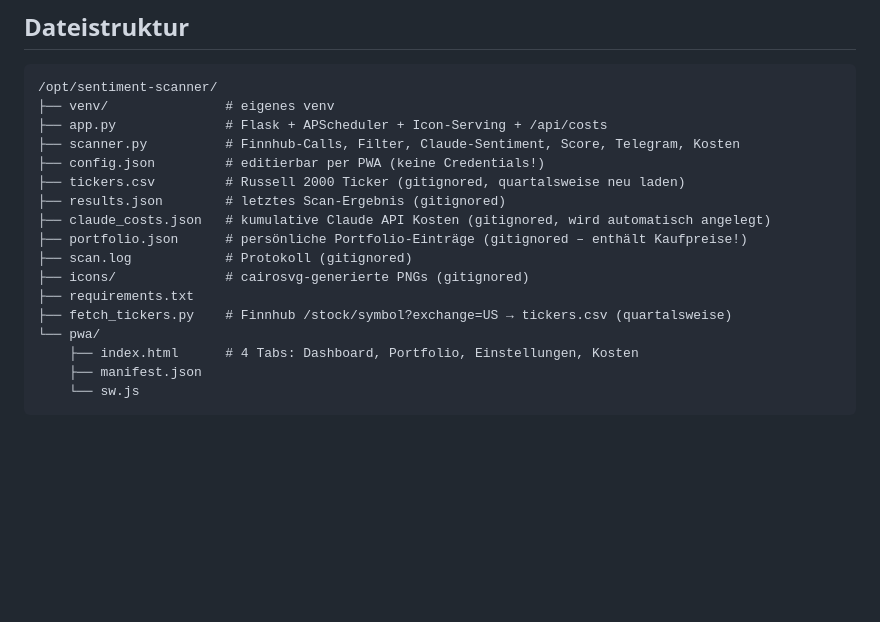
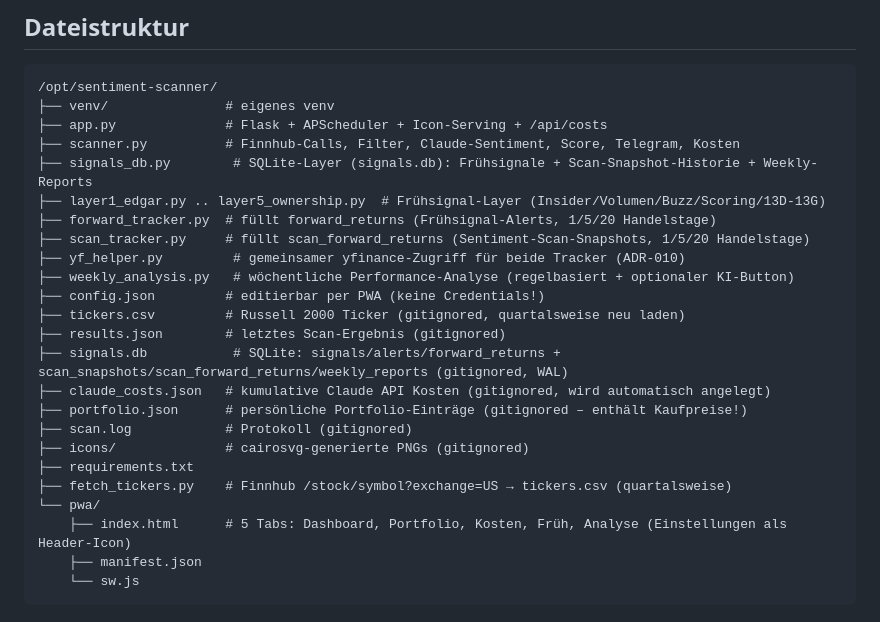
Before and after one commit to sEppofaz/Stock-Sentiment-Scanner, a Markdown page: CLAUDE.md, the part around one of its changes. Drawn GitHub-style; blank space fills up the shorter version.

````diff
--- a/CLAUDE.md
+++ b/CLAUDE.md
@@ -67,9 +67,16 @@ location /sentiment/ {
 ├── venv/               # eigenes venv
 ├── app.py              # Flask + APScheduler + Icon-Serving + /api/costs
 ├── scanner.py          # Finnhub-Calls, Filter, Claude-Sentiment, Score, Telegram, Kosten
+├── signals_db.py        # SQLite-Layer (signals.db): Frühsignale + Scan-Snapshot-Historie + Weekly-Reports
+├── layer1_edgar.py .. layer5_ownership.py  # Frühsignal-Layer (Insider/Volumen/Buzz/Scoring/13D-13G)
+├── forward_tracker.py  # füllt forward_returns (Frühsignal-Alerts, 1/5/20 Handelstage)
+├── scan_tracker.py     # füllt scan_forward_returns (Sentiment-Scan-Snapshots, 1/5/20 Handelstage)
+├── yf_helper.py         # gemeinsamer yfinance-Zugriff für beide Tracker (ADR-010)
+├── weekly_analysis.py   # wöchentliche Performance-Analyse (regelbasiert + optionaler KI-Button)
 ├── config.json         # editierbar per PWA (keine Credentials!)
 ├── tickers.csv         # Russell 2000 Ticker (gitignored, quartalsweise neu laden)
 ├── results.json        # letztes Scan-Ergebnis (gitignored)
+├── signals.db           # SQLite: signals/alerts/forward_returns + scan_snapshots/scan_forward_returns/weekly_reports (gitignored, WAL)
 ├── claude_costs.json   # kumulative Claude API Kosten (gitignored, wird automatisch angelegt)
 ├── portfolio.json      # persönliche Portfolio-Einträge (gitignored – enthält Kaufpreise!)
 ├── scan.log            # Protokoll (gitignored)
@@ -77,7 +84,7 @@ location /sentiment/ {
 ├── requirements.txt
 ├── fetch_tickers.py    # Finnhub /stock/symbol?exchange=US → tickers.csv (quartalsweise)
 └── pwa/
-    ├── index.html      # 4 Tabs: Dashboard, Portfolio, Einstellungen, Kosten
+    ├── index.html      # 5 Tabs: Dashboard, Portfolio, Kosten, Früh, Analyse (Einstellungen als Header-Icon)
     ├── manifest.json
     └── sw.js
 ```
````
Also changed, not shown: other parts of CLAUDE.md (+17 -1 lines), ADR/ADR-009-eigene-tabellen-scan-snapshots.md (added, +36 -0 lines), ADR/ADR-010-yf-helper-code-reuse.md (added, +35 -0 lines).
